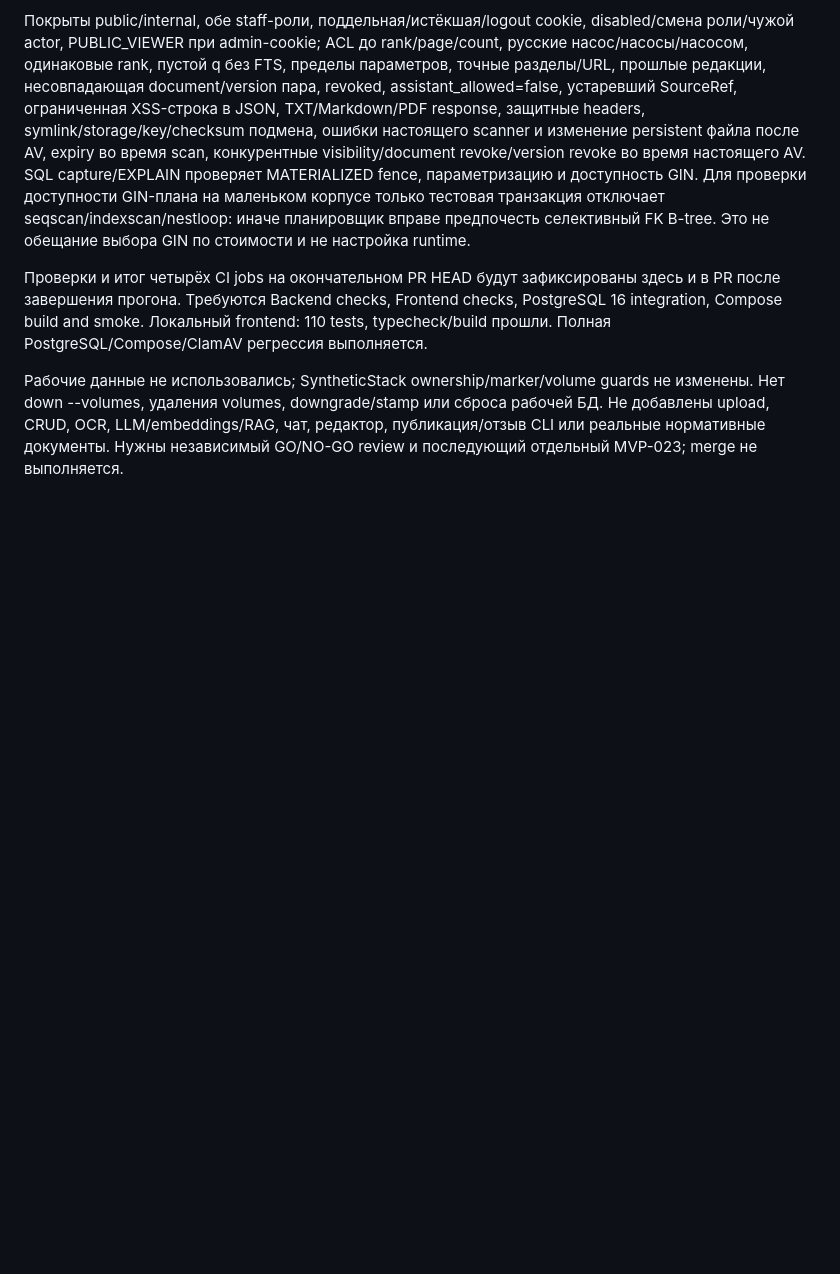
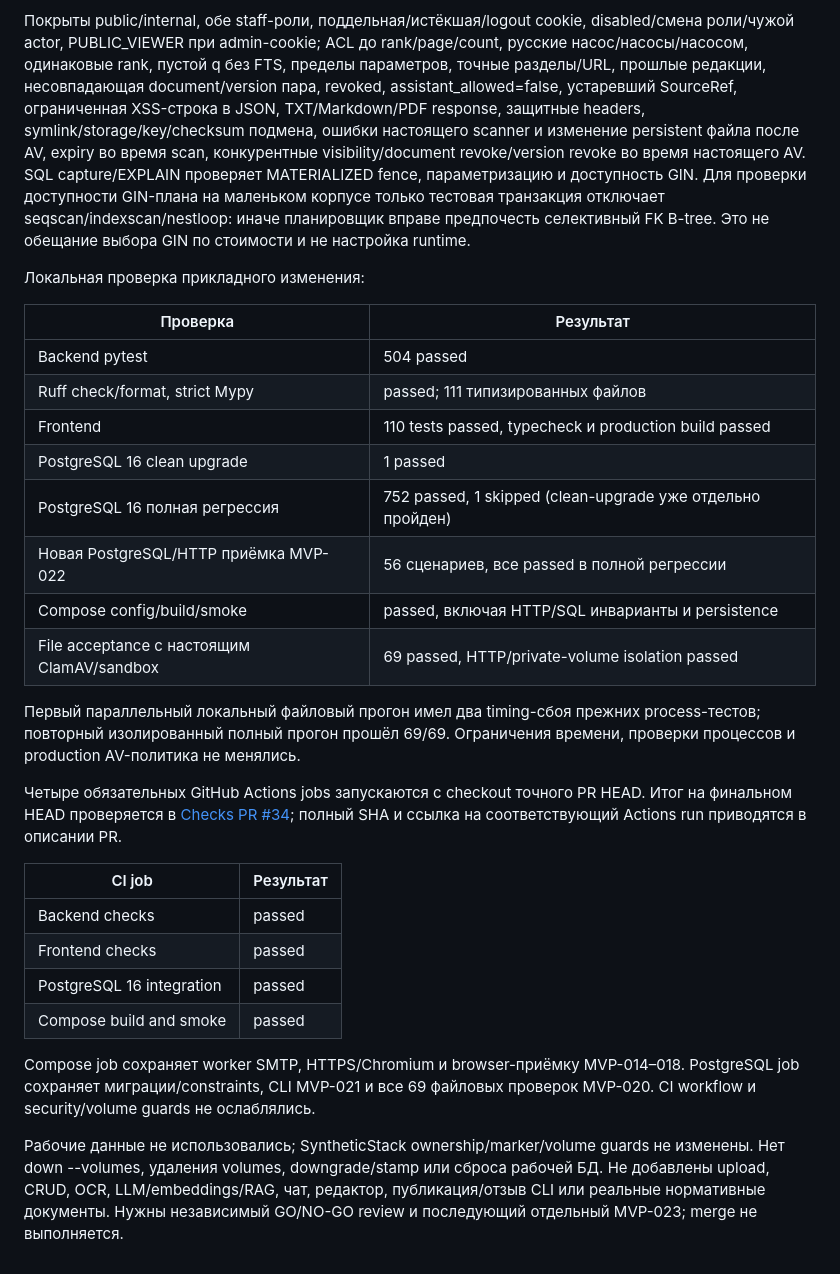
Before and after one commit to h1roshigoto/akbrizcase, a Markdown page: docs/MVP-022.md, the part around the change. Rendered like a GitHub page; blank space fills up the shorter version.

Commit message:
Document PostgreSQL, ClamAV and four-job MVP-022 acceptance results

```diff
--- a/docs/MVP-022.md
+++ b/docs/MVP-022.md
@@ -183,10 +183,37 @@ SQL capture/EXPLAIN проверяет MATERIALIZED fence, параметриз
 отключает seqscan/indexscan/nestloop: иначе планировщик вправе предпочесть
 селективный FK B-tree. Это не обещание выбора GIN по стоимости и не настройка runtime.
 
-Проверки и итог четырёх CI jobs на окончательном PR HEAD будут зафиксированы здесь
-и в PR после завершения прогона. Требуются Backend checks, Frontend checks,
-PostgreSQL 16 integration, Compose build and smoke. Локальный frontend: 110 tests,
-typecheck/build прошли. Полная PostgreSQL/Compose/ClamAV регрессия выполняется.
+Локальная проверка прикладного изменения:
+
+| Проверка | Результат |
+|---|---|
+| Backend pytest | 504 passed |
+| Ruff check/format, strict Mypy | passed; 111 типизированных файлов |
+| Frontend | 110 tests passed, typecheck и production build passed |
+| PostgreSQL 16 clean upgrade | 1 passed |
+| PostgreSQL 16 полная регрессия | 752 passed, 1 skipped (clean-upgrade уже отдельно пройден) |
+| Новая PostgreSQL/HTTP приёмка MVP-022 | 56 сценариев, все passed в полной регрессии |
+| Compose config/build/smoke | passed, включая HTTP/SQL инварианты и persistence |
+| File acceptance с настоящим ClamAV/sandbox | 69 passed, HTTP/private-volume isolation passed |
+
+Первый параллельный локальный файловый прогон имел два timing-сбоя прежних
+process-тестов; повторный изолированный полный прогон прошёл 69/69. Ограничения
+времени, проверки процессов и production AV-политика не менялись.
+
+Четыре обязательных GitHub Actions jobs запускаются с checkout точного PR HEAD.
+Итог на финальном HEAD проверяется в [Checks PR #34](https://github.com/h1roshigoto/akbrizcase/pull/34/checks);
+полный SHA и ссылка на соответствующий Actions run приводятся в описании PR.
+
+| CI job | Результат |
+|---|---|
+| Backend checks | passed |
+| Frontend checks | passed |
+| PostgreSQL 16 integration | passed |
+| Compose build and smoke | passed |
+
+Compose job сохраняет worker SMTP, HTTPS/Chromium и browser-приёмку MVP-014–018.
+PostgreSQL job сохраняет миграции/constraints, CLI MVP-021 и все 69 файловых
+проверок MVP-020. CI workflow и security/volume guards не ослаблялись.
 
 Рабочие данные не использовались; SyntheticStack ownership/marker/volume guards
 не изменены. Нет down --volumes, удаления volumes, downgrade/stamp или сброса
```
